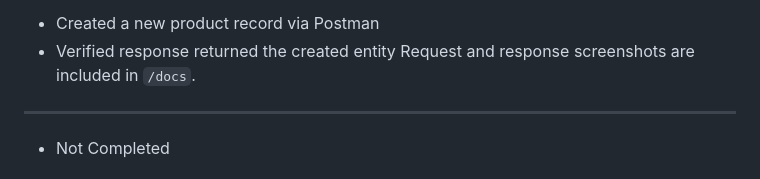
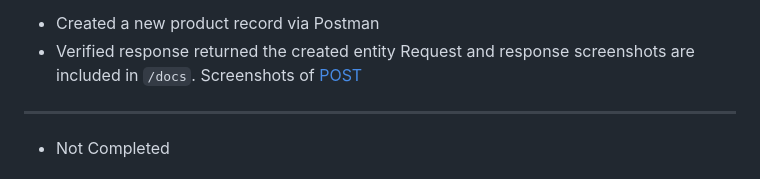
Before and after one commit to ibrahimsolimman/Northwind-Fiori-BTP, a Markdown page: README.md, the part around the change. Rendered like a GitHub page.

```diff
--- a/README.md
+++ b/README.md
@@ -104,6 +104,7 @@ A POST request was successfully executed using a writable OData demo service.
 - Created a new product record via Postman
 - Verified response returned the created entity
 Request and response screenshots are included in `/docs`.
+ Screenshots of [POST](docs/postman-post)
 
 ---
 
```
